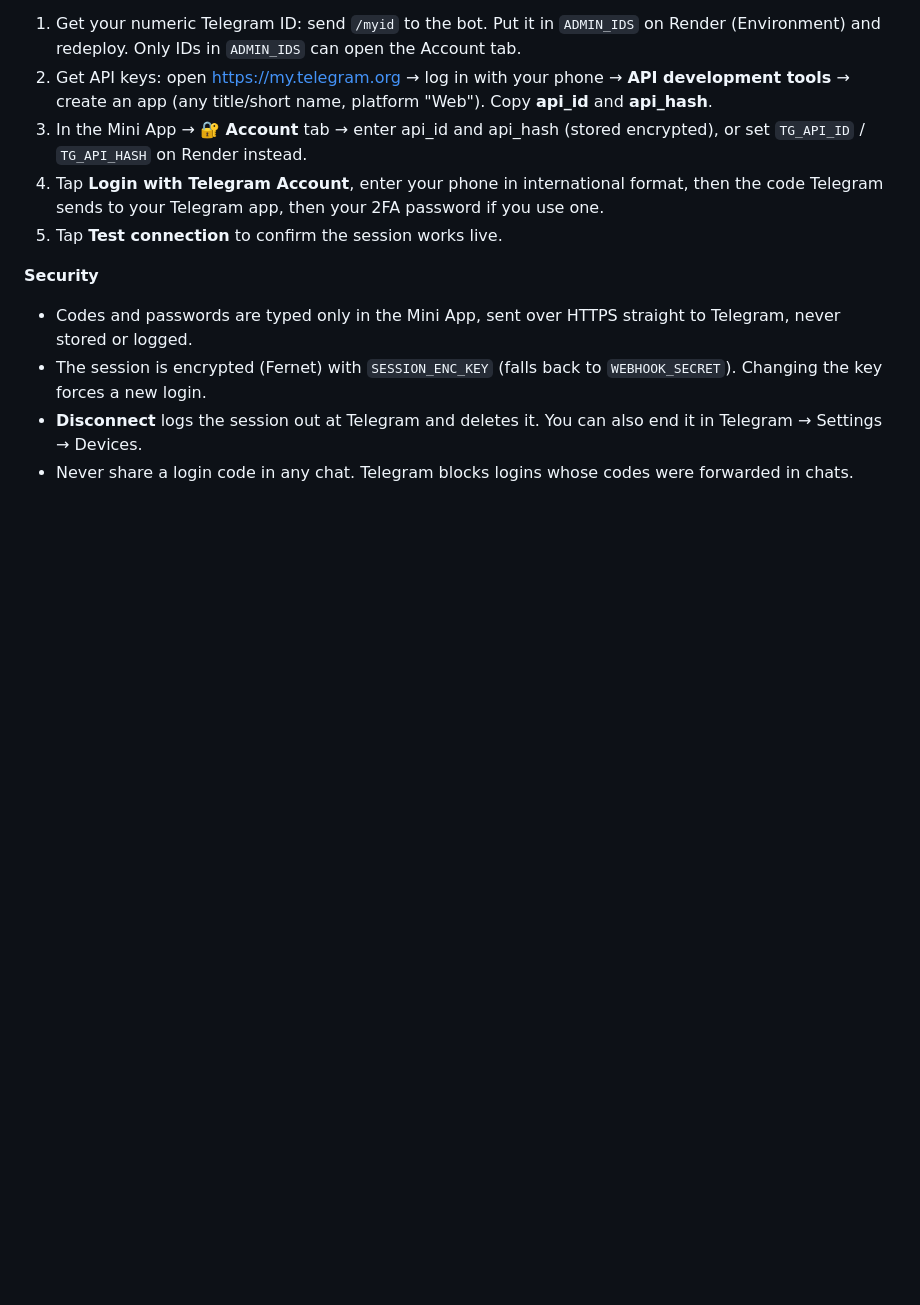
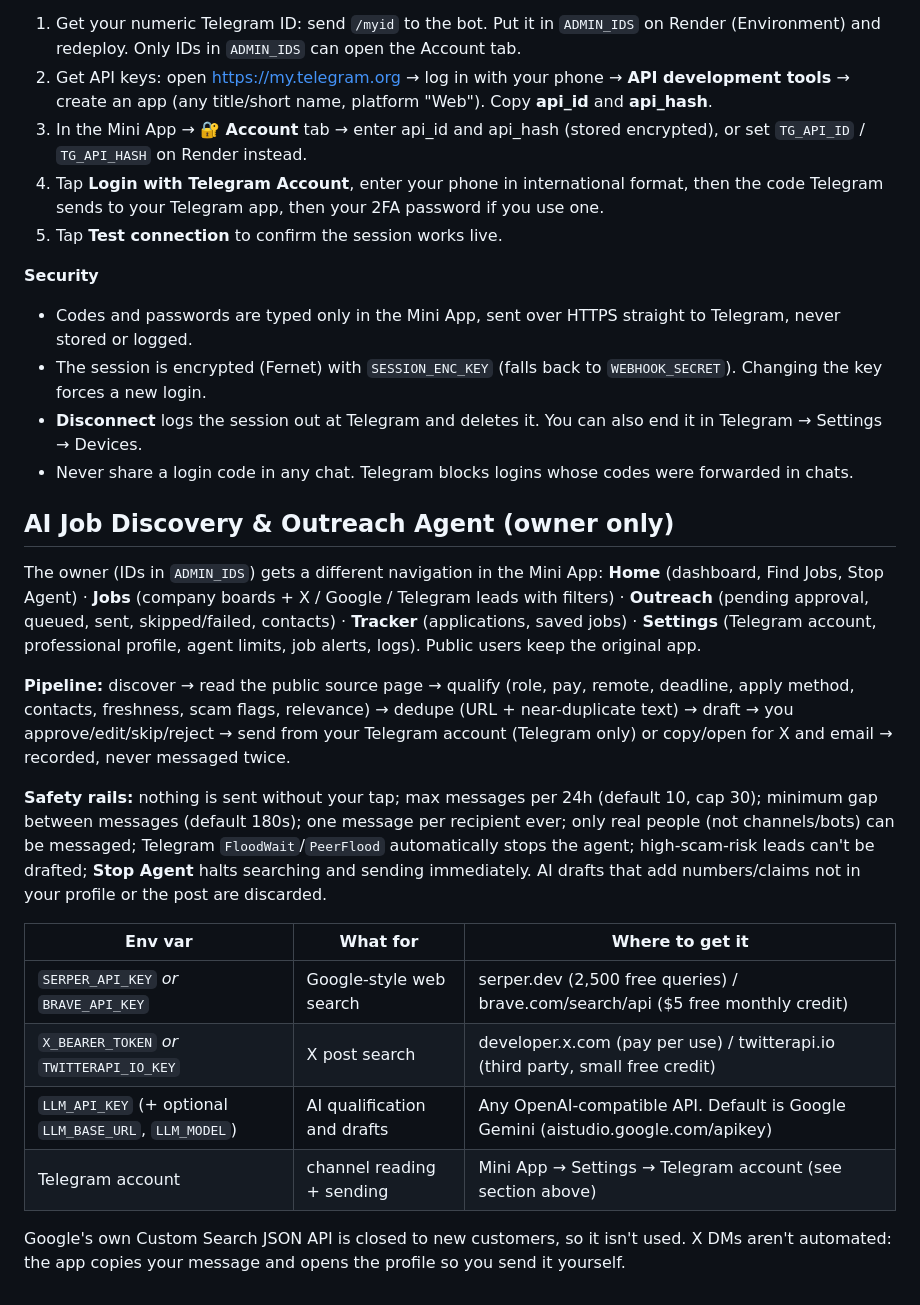
Before and after one commit to tuhinafride/ai-web3-job-finder, a Markdown page: README.md, the part around the change. Drawn GitHub-style; blank space fills up the shorter version.

Commit message:
AI job agent: README.md

```diff
--- a/README.md
+++ b/README.md
@@ -200,3 +200,29 @@ your own account with Telegram's normal login: phone number → login code → o
 - The session is encrypted (Fernet) with `SESSION_ENC_KEY` (falls back to `WEBHOOK_SECRET`). Changing the key forces a new login.
 - **Disconnect** logs the session out at Telegram and deletes it. You can also end it in Telegram → Settings → Devices.
 - Never share a login code in any chat. Telegram blocks logins whose codes were forwarded in chats.
+
+## AI Job Discovery & Outreach Agent (owner only)
+
+The owner (IDs in `ADMIN_IDS`) gets a different navigation in the Mini App:
+**Home** (dashboard, Find Jobs, Stop Agent) · **Jobs** (company boards + X / Google / Telegram leads with filters) ·
+**Outreach** (pending approval, queued, sent, skipped/failed, contacts) · **Tracker** (applications, saved jobs) ·
+**Settings** (Telegram account, professional profile, agent limits, job alerts, logs). Public users keep the original app.
+
+**Pipeline:** discover → read the public source page → qualify (role, pay, remote, deadline, apply method,
+contacts, freshness, scam flags, relevance) → dedupe (URL + near-duplicate text) → draft → you approve/edit/skip/reject →
+send from your Telegram account (Telegram only) or copy/open for X and email → recorded, never messaged twice.
+
+**Safety rails:** nothing is sent without your tap; max messages per 24h (default 10, cap 30); minimum gap between
+messages (default 180s); one message per recipient ever; only real people (not channels/bots) can be messaged;
+Telegram `FloodWait`/`PeerFlood` automatically stops the agent; high-scam-risk leads can't be drafted; **Stop Agent**
+halts searching and sending immediately. AI drafts that add numbers/claims not in your profile or the post are discarded.
+
+| Env var | What for | Where to get it |
+|---|---|---|
+| `SERPER_API_KEY` *or* `BRAVE_API_KEY` | Google-style web search | serper.dev (2,500 free queries) / brave.com/search/api ($5 free monthly credit) |
+| `X_BEARER_TOKEN` *or* `TWITTERAPI_IO_KEY` | X post search | developer.x.com (pay per use) / twitterapi.io (third party, small free credit) |
+| `LLM_API_KEY` (+ optional `LLM_BASE_URL`, `LLM_MODEL`) | AI qualification and drafts | Any OpenAI-compatible API. Default is Google Gemini (aistudio.google.com/apikey) |
+| Telegram account | channel reading + sending | Mini App → Settings → Telegram account (see section above) |
+
+Google's own Custom Search JSON API is closed to new customers, so it isn't used. X DMs aren't automated:
+the app copies your message and opens the profile so you send it yourself.
```
